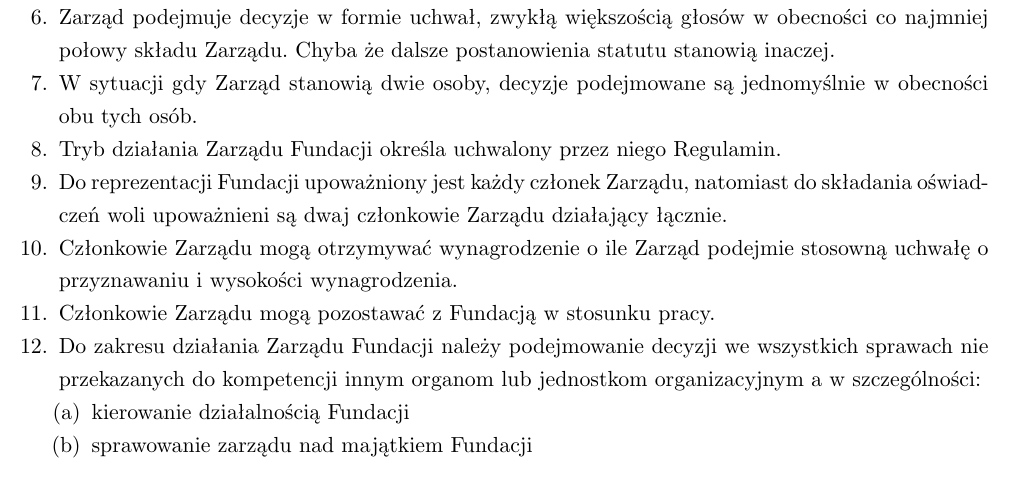
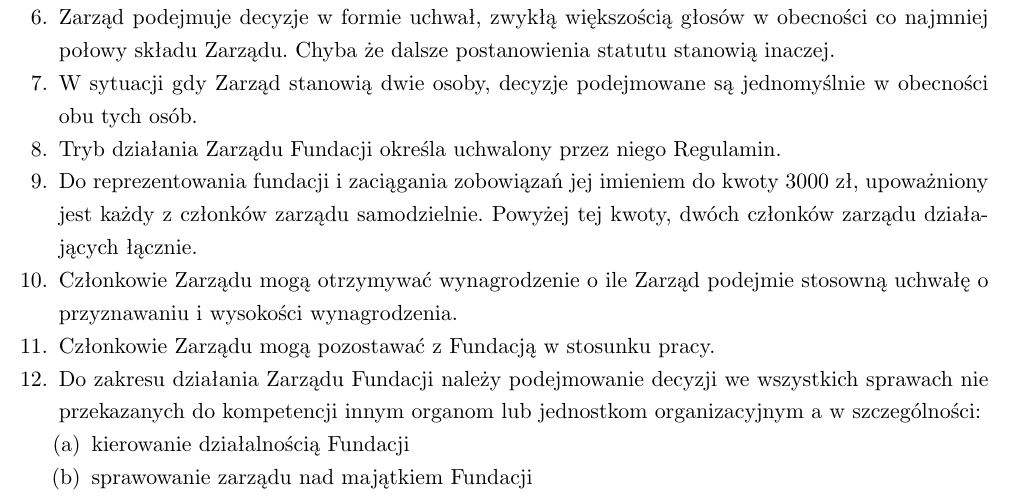
Before and after one commit to HackerspaceKRK/statut, a LaTeX document (statut.tex): part of page 4 of 6, cut so that both start at the same text. Compiled offline with pdfLaTeX.

Commit message:
Aktualizacja reprezentcaji

```diff
--- a/statut.tex
+++ b/statut.tex
@@ -213,7 +213,8 @@
   \item{ Zarząd podejmuje decyzje w formie uchwał, zwykłą większością głosów w obecności co najmniej połowy składu Zarządu. Chyba że dalsze postanowienia statutu stanowią inaczej. }
   \item{ W sytuacji gdy Zarząd stanowią dwie osoby, decyzje podejmowane są jednomyślnie w obecności obu tych osób. }
   \item{ Tryb działania Zarządu Fundacji określa uchwalony przez niego Regulamin. }
-  \item{ Do reprezentacji Fundacji upoważniony jest każdy członek Zarządu, natomiast do składania oświadczeń woli upoważnieni są dwaj członkowie Zarządu działający łącznie. }
+  \item{ Do reprezentowania fundacji i zaciągania zobowiązań jej imieniem do kwoty 3000 zł, upoważniony jest każdy z członków zarządu samodzielnie.
+Powyżej tej kwoty, dwóch członków zarządu działających łącznie. }
   \item{ Członkowie Zarządu mogą otrzymywać wynagrodzenie o ile Zarząd podejmie stosowną uchwałę o przyznawaniu i wysokości wynagrodzenia. }
   \item{ Członkowie Zarządu mogą pozostawać z Fundacją w stosunku pracy. }
   \item{ Do zakresu działania Zarządu Fundacji należy podejmowanie decyzji we wszystkich sprawach nie przekazanych do kompetencji innym organom lub jednostkom organizacyjnym a w szczególności:
```
